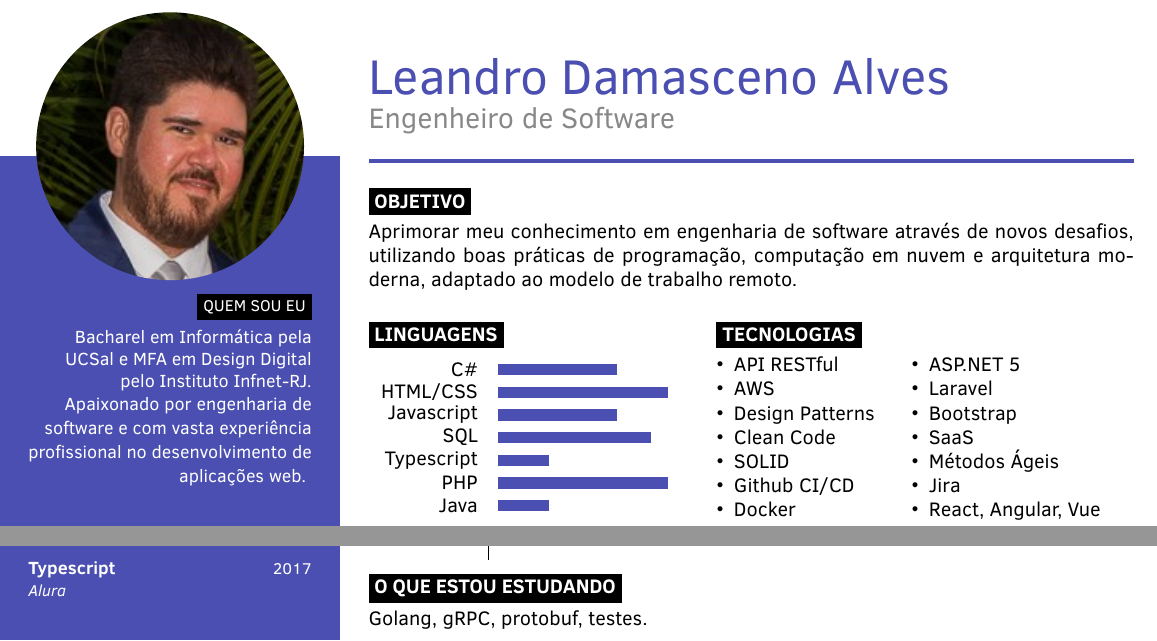
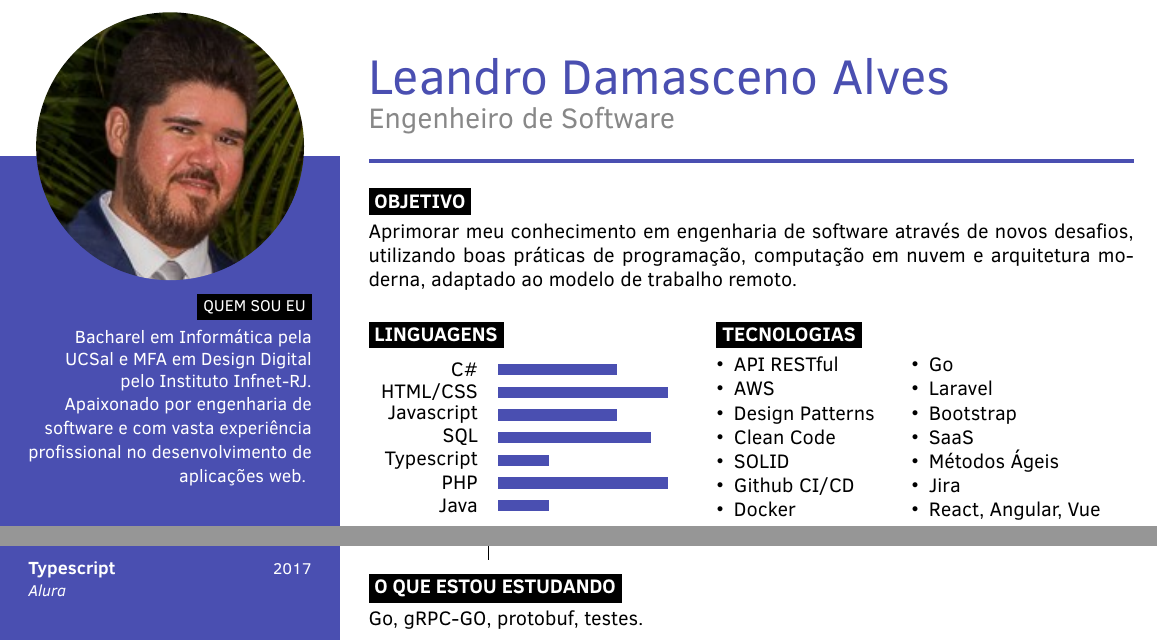
Before and after one commit to leandrodam/curriculo, a LaTeX CV (curriculo.tex): two parts of page 1 of 2, joined at a grey line, cut so that both start at the same text. Compiled offline with pdfLaTeX.

Commit message:
Update curriculo.tex

```diff
--- a/curriculo.tex
+++ b/curriculo.tex
@@ -128,7 +128,7 @@
 		\end{minipage}
 		\begin{minipage}[t]{0.45\textwidth}
 			\begin{itemize}[itemsep=0.01em,topsep=0pt,leftmargin=*]
-				\item ASP.NET 5
+				\item Go
 				\item Laravel
 				\item Bootstrap
 				\item SaaS
@@ -196,6 +196,6 @@
 %----------------------------------------------------------------------------------------
 
 \section{O que estou estudando}
-    Golang, gRPC, protobuf, testes. \\
+    Go, gRPC-GO, protobuf, testes. \\
 
 \end{document}
```
Also changed, not shown: curriculo.tex (2 more changed lines).
